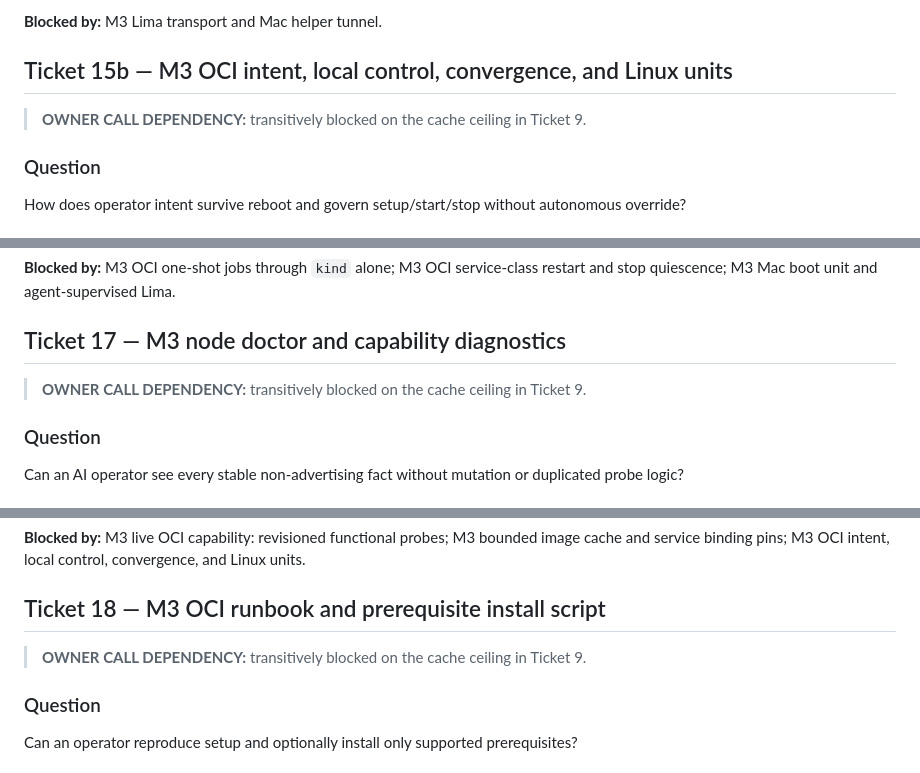
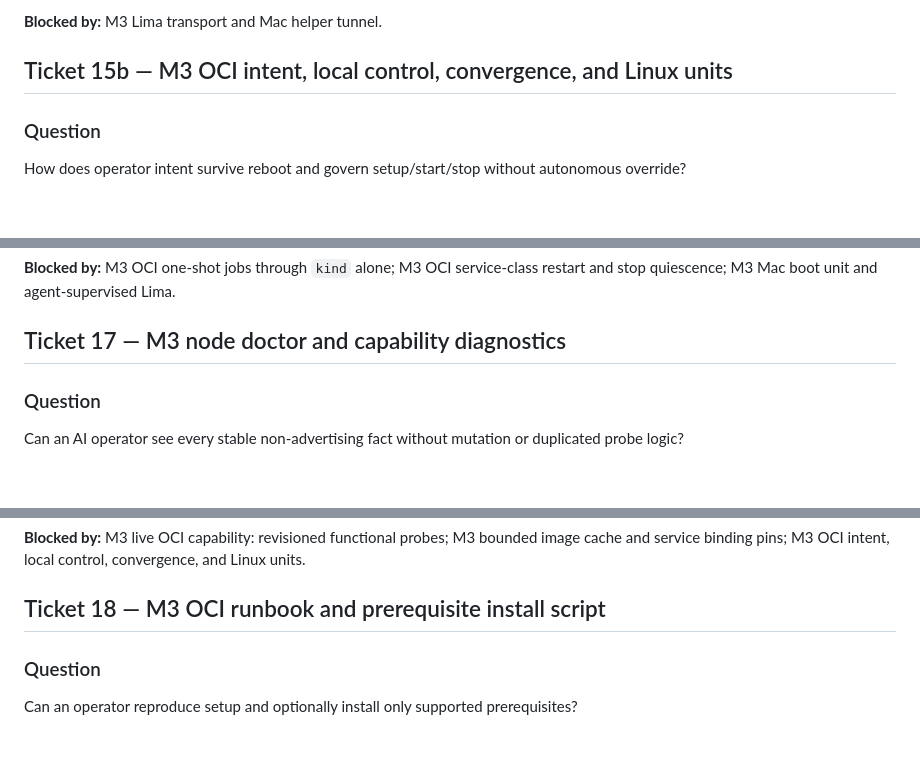
Before and after one commit to Derek-X-Wang/wefty, a Markdown page: docs/specs/2026-08-22-m3-oci-wave.md, 3 parts joined by grey strips. GitHub-like rendering.

```diff
--- a/docs/specs/2026-08-22-m3-oci-wave.md
+++ b/docs/specs/2026-08-22-m3-oci-wave.md
@@ -605,7 +602,6 @@ No general doctor UI, local control socket, convergence UX, or Linux units.
 
 ## Ticket 15b — M3 OCI intent, local control, convergence, and Linux units
 
-> **OWNER CALL DEPENDENCY:** transitively blocked on the cache ceiling in Ticket 9.
 
 ### Question
 
@@ -658,7 +654,6 @@ No fallback topology without a later owner decision.
 
 ## Ticket 17 — M3 node doctor and capability diagnostics
 
-> **OWNER CALL DEPENDENCY:** transitively blocked on the cache ceiling in Ticket 9.
 
 ### Question
 
@@ -685,7 +680,6 @@ No mutation or automatic recommendation.
 
 ## Ticket 18 — M3 OCI runbook and prerequisite install script
 
-> **OWNER CALL DEPENDENCY:** transitively blocked on the cache ceiling in Ticket 9.
 
 ### Question
 
```
Also changed, not shown: other parts of docs/specs/2026-08-22-m3-oci-wave.md (+0 -5 lines).
